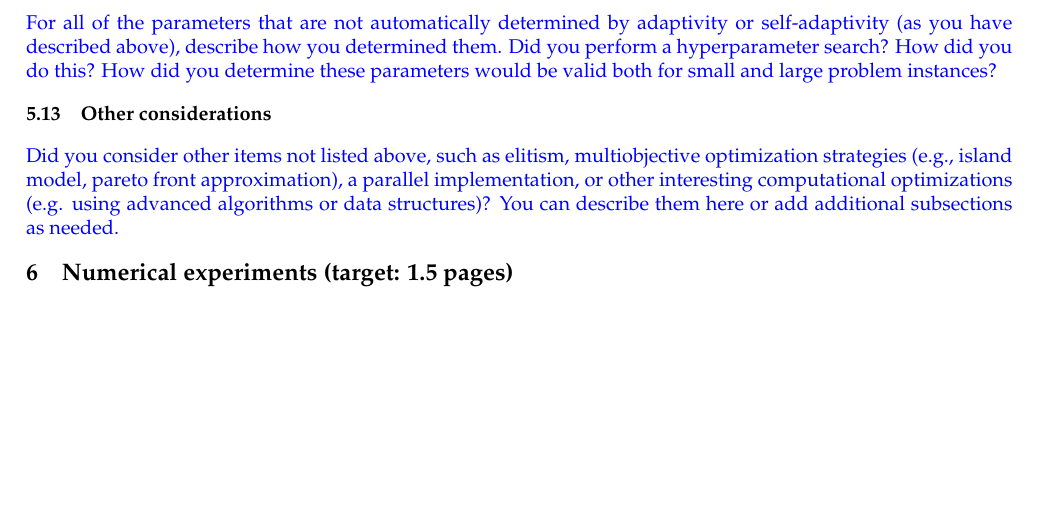
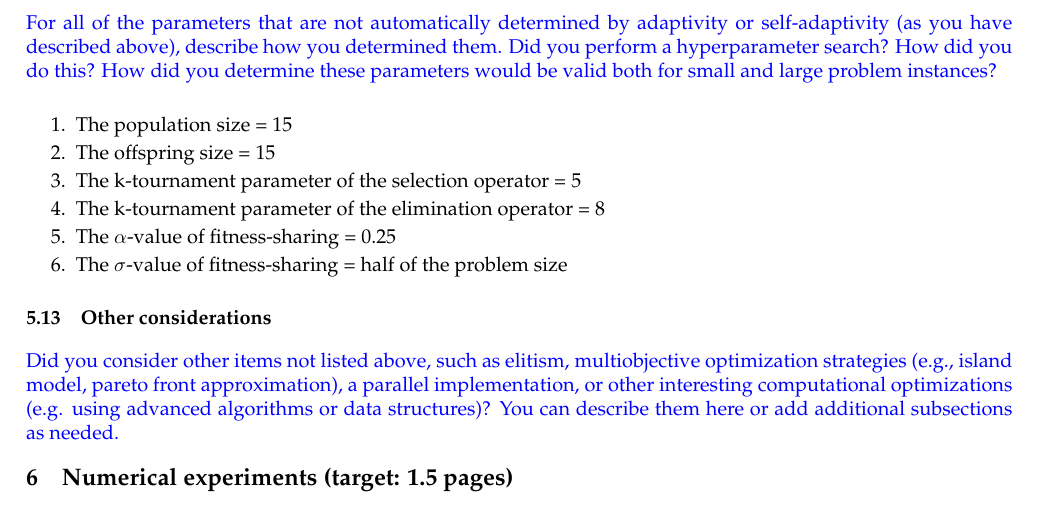
Before and after one commit to JorritWillaert/Genetic-Algorithms-and-Evolutionary-Computing-Project, a LaTeX document (report/EA_Template_Final.tex): part of page 9 of 11, cut so that both start at the same text, the shorter picture padded with empty space. The pictures show the PDF file report/EA_Template_Final.pdf that the author committed with the source.

Commit message:
Add parameters of the algorithm to the paper

```diff
--- a/report/EA_Template_Final.tex
+++ b/report/EA_Template_Final.tex
@@ -393,6 +395,15 @@ Not a lot of effort has been put in implementing a stopping criterion, since all
 \subsection{Parameter selection}
 
 \ReplaceMe{For all of the parameters that are not automatically determined by adaptivity or self-adaptivity (as you have described above), describe how you determined them. Did you perform a hyperparameter search? How did you do this? How did you determine these parameters would be valid both for small and large problem instances?}
+
+\begin{enumerate}
+    \item The population size = 15
+    \item The offspring size = 15
+    \item The k-tournament parameter of the selection operator = 5
+    \item The k-tournament parameter of the elimination operator = 8
+    \item The $\alpha$-value of fitness-sharing = 0.25
+    \item The $\sigma$-value of fitness-sharing = half of the problem size
+\end{enumerate}
 
 \subsection{Other considerations}
 
```
Also changed, not shown: report/EA_Template_Final.pdf, report/EA_Template_Final.tex (2 more changed lines).
